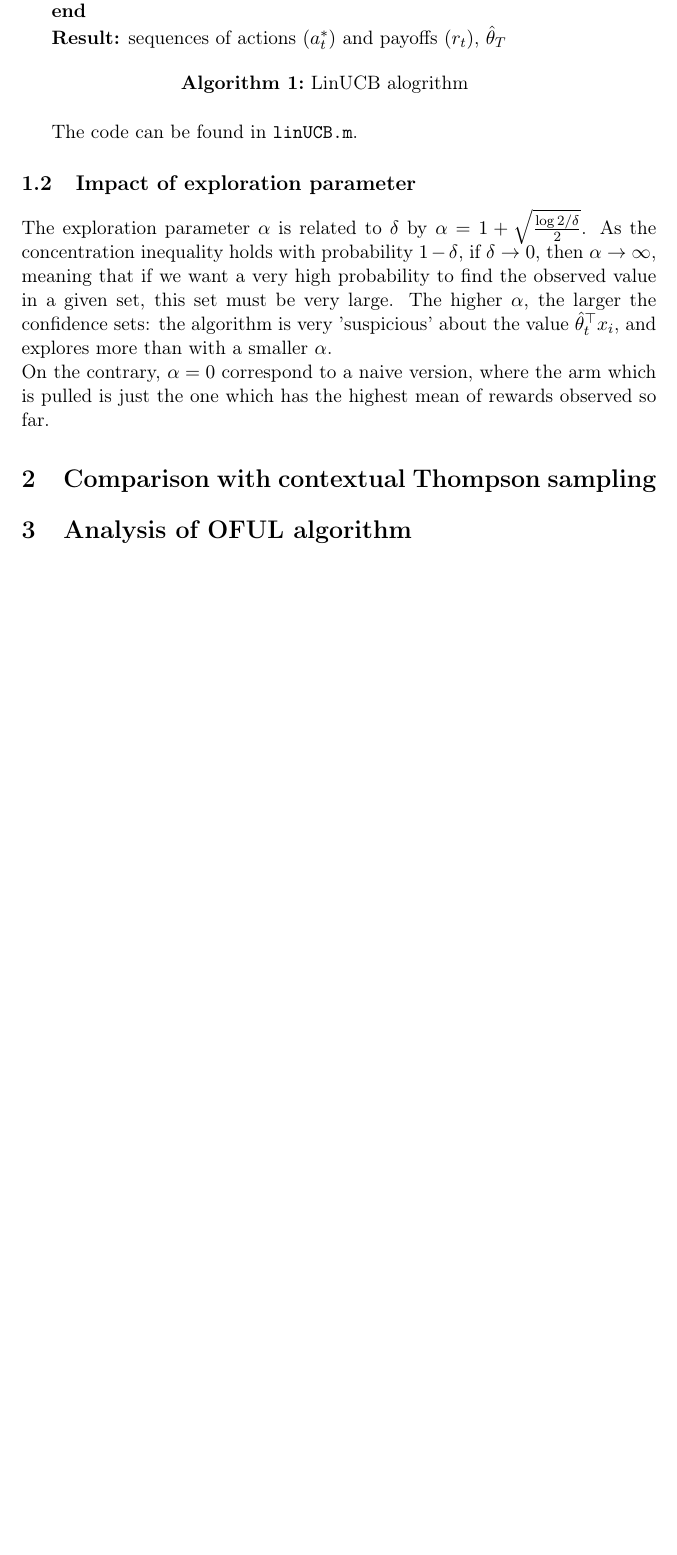
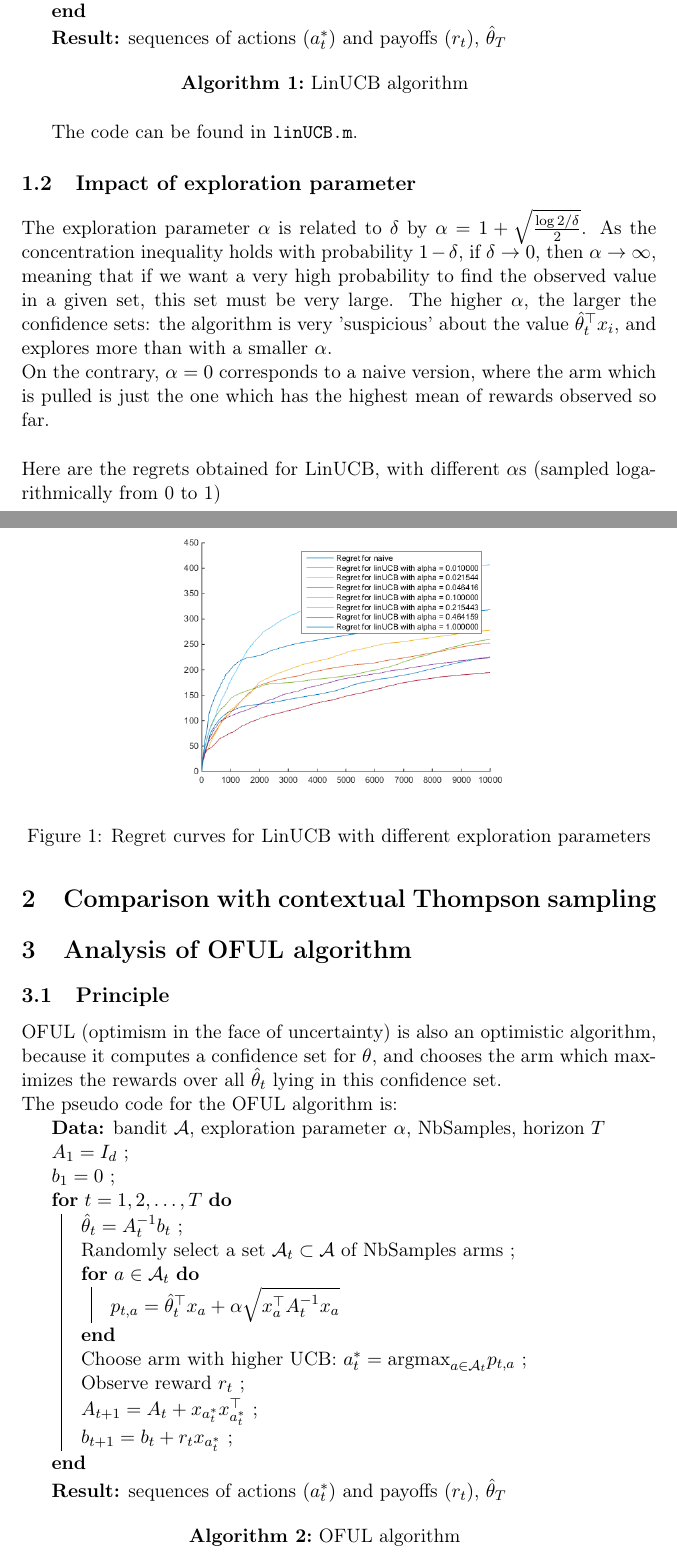
Before and after one commit to Nick-Ol/Reinforcement-Learning, a LaTeX document (Final Project/Report.tex): part of page 4 of 4 before the commit and two parts of pages 4 and 5 of 6 after it, the two joined at a grey line, cut so that both start at the same text, the shorter picture padded with empty space. Compiled offline with pdfLaTeX; the source files are stored in an older character set and shown here as Unicode.

Commit message:
Report : page numbering and OFUL

```diff
--- a/Final Project/Report.tex
+++ b/Final Project/Report.tex
@@ -2,12 +2,11 @@
 
 \usepackage[applemac]{inputenc}
 \usepackage{latexsym}
-\usepackage{graphics}
+\usepackage{graphicx}
 \usepackage[english]{babel}
 
 
 \usepackage{amsmath,amssymb}
-\usepackage{pstricks,pst-plot}
 \usepackage{calc}
 \usepackage{multicol}
 \usepackage{fancyhdr}
@@ -15,8 +14,8 @@
 \usepackage[T1]{fontenc}
 \usepackage{stmaryrd}
 \usepackage[]{algorithm2e}
+\usepackage{float}
 
-\pagestyle{plain}
 
 
 
@@ -70,14 +74,13 @@ which is the formula for a least square ridge regression with regularization par
 %TODO influence of this parameter ?
 %
 %TODO how is the UCB computed ?
-%TODO pseudo code
 \\\begin{algorithm}[H]
  \KwData{bandit $\mathcal{A}$, exploration parameter $\alpha$, NbSamples, horizon $T$}
  $A_1 = I_d$ \;
  $b_1 = 0$ \;
  \For{$t = 1, 2, \ldots, T$}{
   $\hat{\theta}_t = A_t^{-1} b_t$ \;
-  Select a set $\mathcal{A}_t \subset \mathcal{A}$ of NbSamples arms \;
+  Randomly select a set $\mathcal{A}_t \subset \mathcal{A}$ of NbSamples arms \;
 
   \For{$a \in \mathcal{A}_t$}{
     $p_{t,a} = \hat{\theta}_t^{\top} x_a + \alpha \sqrt{x_a^{\top}A_t^{-1} x_a}$
@@ -91,7 +94,7 @@ which is the formula for a least square ridge regression with regularization par
 
   \KwResult{sequences of actions $(a^*_t)$ and payoffs $(r_t)$, $\hat{\theta}_T$}
  \vspace{5mm}
- \caption{LinUCB alogrithm}
+ \caption{LinUCB algorithm}
 \end{algorithm}
 %
 \vspace{5mm}The code can be found in \texttt{linUCB.m}.
@@ -101,13 +104,51 @@ The exploration parameter $\alpha$ is related to $\delta$ by $\alpha = 1 + \sqrt
 %
 The higher $\alpha$, the larger the confidence sets: the algorithm is very 'suspicious' about the value $\hat{\theta}_t^{\top}x_i$, and explores more than with a smaller $\alpha$.
 \\On the contrary, $\alpha = 0$ %TODO alpha cannot be lesser than 1 with current formula
-correspond to a naive version, where the arm which is pulled is just the one which has the highest mean of rewards observed so far.
+corresponds to a naive version, where the arm which is pulled is just the one which has the highest mean of rewards observed so far.
+\\[5mm]Here are the regrets obtained for LinUCB, with different $\alpha$s (sampled logarithmically from 0 to 1)
+
+\begin{figure}[H]
+\centering
+\noindent\includegraphics[scale=0.5]{regrets_alphas.png}
+\caption{Regret curves for LinUCB with different exploration parameters}
+\end{figure}
+%TODO mention that this is only one trajectory, but gives an idea of the best alpha. See that low and high alphas perform poorly.
 
 \section{Comparison with contextual Thompson sampling}
 
 
 \section{Analysis of OFUL algorithm}
+\subsection{Principle}
 
+OFUL (optimism in the face of uncertainty) is also an optimistic algorithm, because it computes a confidence set for $\theta$, and chooses the arm which maximizes the rewards over all $\hat{\theta}_t$ lying in this confidence set.
+%
+\\The pseudo code for the OFUL algorithm is:
+\\\begin{algorithm}[H]
+ \KwData{bandit $\mathcal{A}$, exploration parameter $\alpha$, NbSamples, horizon $T$}
+ $A_1 = I_d$ \;
+ $b_1 = 0$ \;
+ \For{$t = 1, 2, \ldots, T$}{
+  $\hat{\theta}_t = A_t^{-1} b_t$ \;
+  Randomly select a set $\mathcal{A}_t \subset \mathcal{A}$ of NbSamples arms \;
+
+  \For{$a \in \mathcal{A}_t$}{
+    $p_{t,a} = \hat{\theta}_t^{\top} x_a + \alpha \sqrt{x_a^{\top}A_t^{-1} x_a}$
+   }
+
+   Choose arm with higher UCB: $a^*_t = \mathrm{argmax}_{a \in \mathcal{A}_t} p_{t,a} $ \; %TODO update this
+   Observe reward $r_t$ \;
+   $A_{t+1} = A_t + x_{a^*_t} x_{a^*_t}^{\top}$ \;
+   $b_{t+1} = b_t + r_t x_{a^*_t}$ \;
+   }
+
+  \KwResult{sequences of actions $(a^*_t)$ and payoffs $(r_t)$, $\hat{\theta}_T$}
+ \vspace{5mm}
+ \caption{OFUL algorithm}
+\end{algorithm}
+%
+\vspace{5mm}
+
+\subsection{Comparison with LinUCB}
 
 
 \end{document}
```
Also changed, not shown: Final Project/Report.tex (11 more changed lines).
